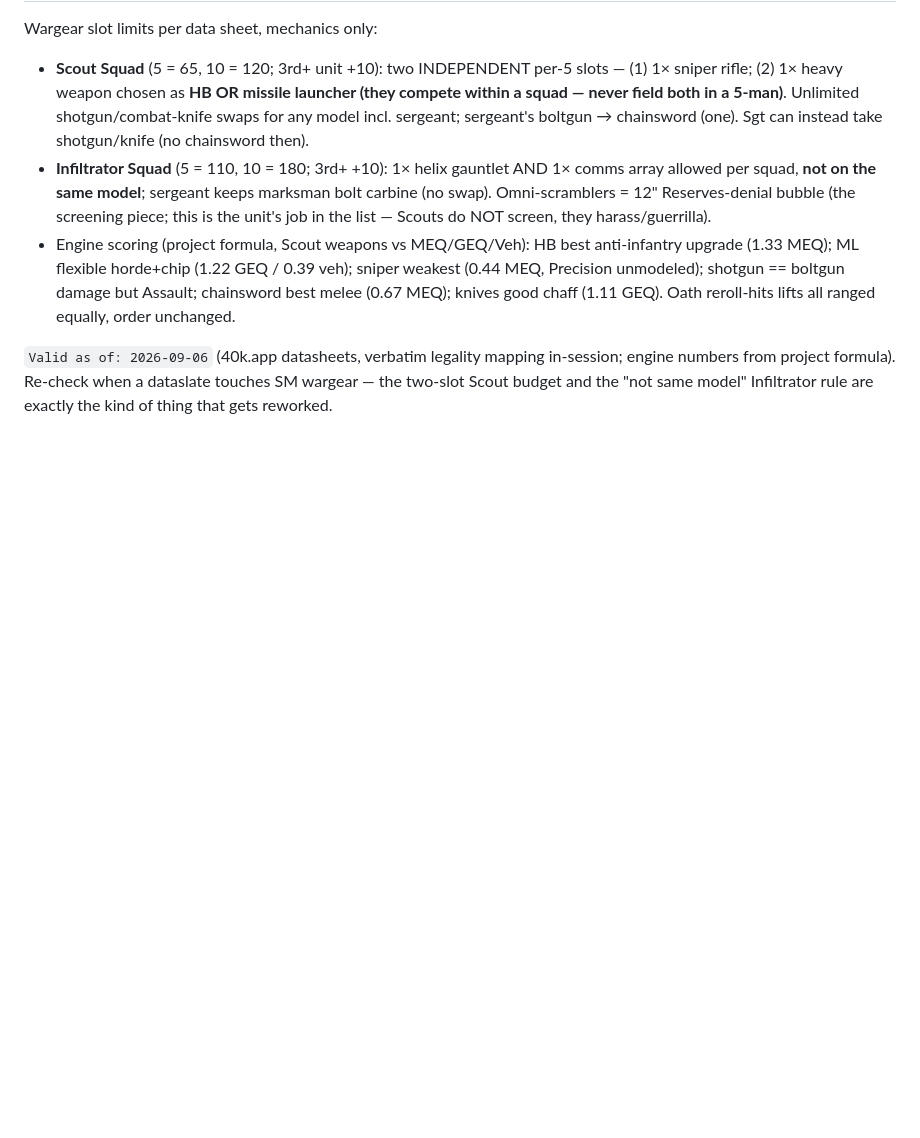
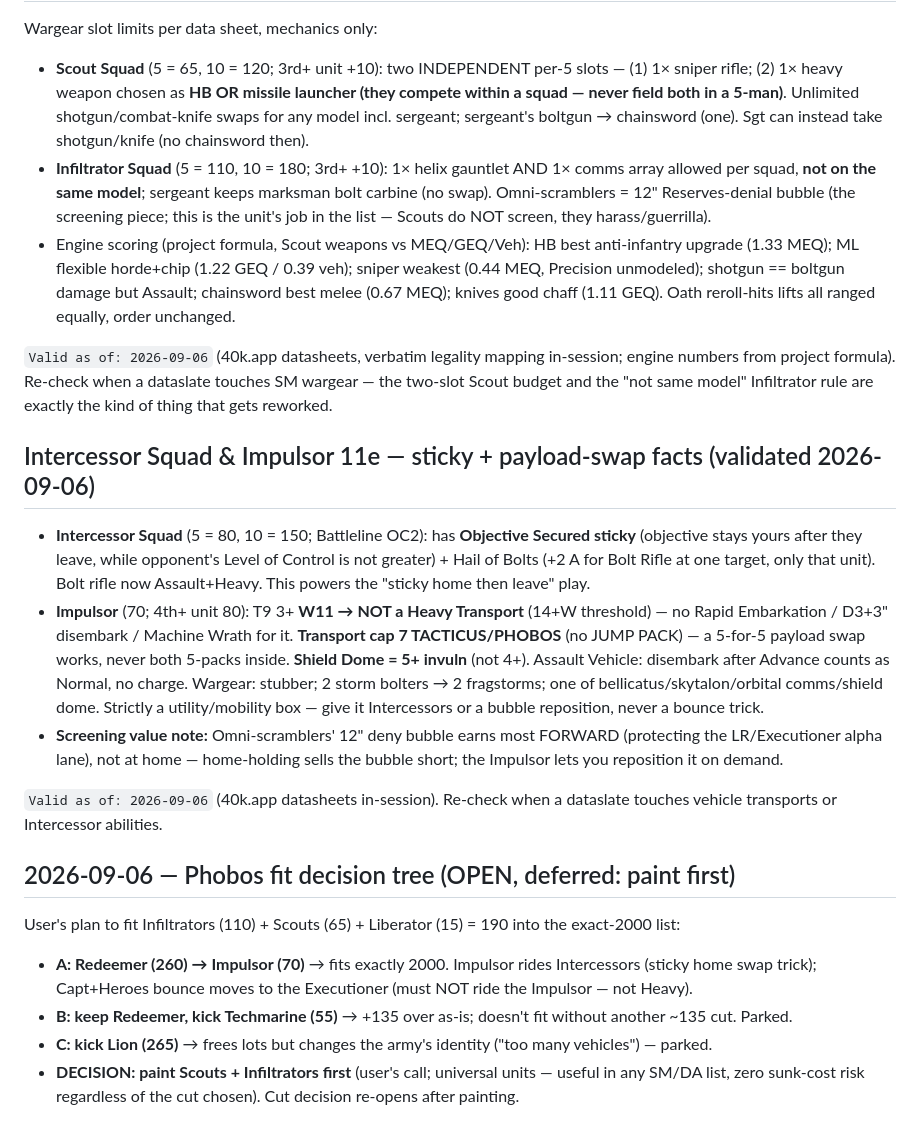
Before and after one commit to tommaone/turtleatlas-w40k-11e, a Markdown page: memory/feedback.md, the part around the change. Drawn GitHub-style; blank space fills up the shorter version.

Commit message:
memory: Intercessor/Impulsor facts (sticky, cap 7, not-Heavy), Phobos fit tree
- Stamped rule entry: Intercessor Objective Secured sticky + Hail of Bolts;
  Impulsor W11 = NOT Heavy, cap 7 TACTICUS/PHOBOS, Shield Dome 5++, Assault
  Vehicle — encodes the payload-swap trick and the 'never bounce from a
  70pt box' trap.
- Open decision tree A/B/C recorded; paint-first decision logged.

```diff
--- a/memory/feedback.md
+++ b/memory/feedback.md
@@ -1228,3 +1228,17 @@ Wargear slot limits per data sheet, mechanics only:
 - Engine scoring (project formula, Scout weapons vs MEQ/GEQ/Veh): HB best anti-infantry upgrade (1.33 MEQ); ML flexible horde+chip (1.22 GEQ / 0.39 veh); sniper weakest (0.44 MEQ, Precision unmodeled); shotgun == boltgun damage but Assault; chainsword best melee (0.67 MEQ); knives good chaff (1.11 GEQ). Oath reroll-hits lifts all ranged equally, order unchanged.
 
 `Valid as of: 2026-09-06` (40k.app datasheets, verbatim legality mapping in-session; engine numbers from project formula). Re-check when a dataslate touches SM wargear — the two-slot Scout budget and the "not same model" Infiltrator rule are exactly the kind of thing that gets reworked.
+
+## Intercessor Squad & Impulsor 11e — sticky + payload-swap facts (validated 2026-09-06)
+- **Intercessor Squad** (5 = 80, 10 = 150; Battleline OC2): has **Objective Secured sticky** (objective stays yours after they leave, while opponent's Level of Control is not greater) + Hail of Bolts (+2 A for Bolt Rifle at one target, only that unit). Bolt rifle now Assault+Heavy. This powers the "sticky home then leave" play.
+- **Impulsor** (70; 4th+ unit 80): T9 3+ **W11 → NOT a Heavy Transport** (14+W threshold) — no Rapid Embarkation / D3+3" disembark / Machine Wrath for it. **Transport cap 7 TACTICUS/PHOBOS** (no JUMP PACK) — a 5-for-5 payload swap works, never both 5-packs inside. **Shield Dome = 5+ invuln** (not 4+). Assault Vehicle: disembark after Advance counts as Normal, no charge. Wargear: stubber; 2 storm bolters → 2 fragstorms; one of bellicatus/skytalon/orbital comms/shield dome. Strictly a utility/mobility box — give it Intercessors or a bubble reposition, never a bounce trick.
+- **Screening value note:** Omni-scramblers' 12" deny bubble earns most FORWARD (protecting the LR/Executioner alpha lane), not at home — home-holding sells the bubble short; the Impulsor lets you reposition it on demand.
+
+`Valid as of: 2026-09-06` (40k.app datasheets in-session). Re-check when a dataslate touches vehicle transports or Intercessor abilities.
+
+## 2026-09-06 — Phobos fit decision tree (OPEN, deferred: paint first)
+User's plan to fit Infiltrators (110) + Scouts (65) + Liberator (15) = 190 into the exact-2000 list:
+- **A: Redeemer (260) → Impulsor (70)** → fits exactly 2000. Impulsor rides Intercessors (sticky home swap trick); Capt+Heroes bounce moves to the Executioner (must NOT ride the Impulsor — not Heavy).
+- **B: keep Redeemer, kick Techmarine (55)** → +135 over as-is; doesn't fit without another ~135 cut. Parked.
+- **C: kick Lion (265)** → frees lots but changes the army's identity ("too many vehicles") — parked.
+- **DECISION: paint Scouts + Infiltrators first** (user's call; universal units — useful in any SM/DA list, zero sunk-cost risk regardless of the cut chosen). Cut decision re-opens after painting.
```
